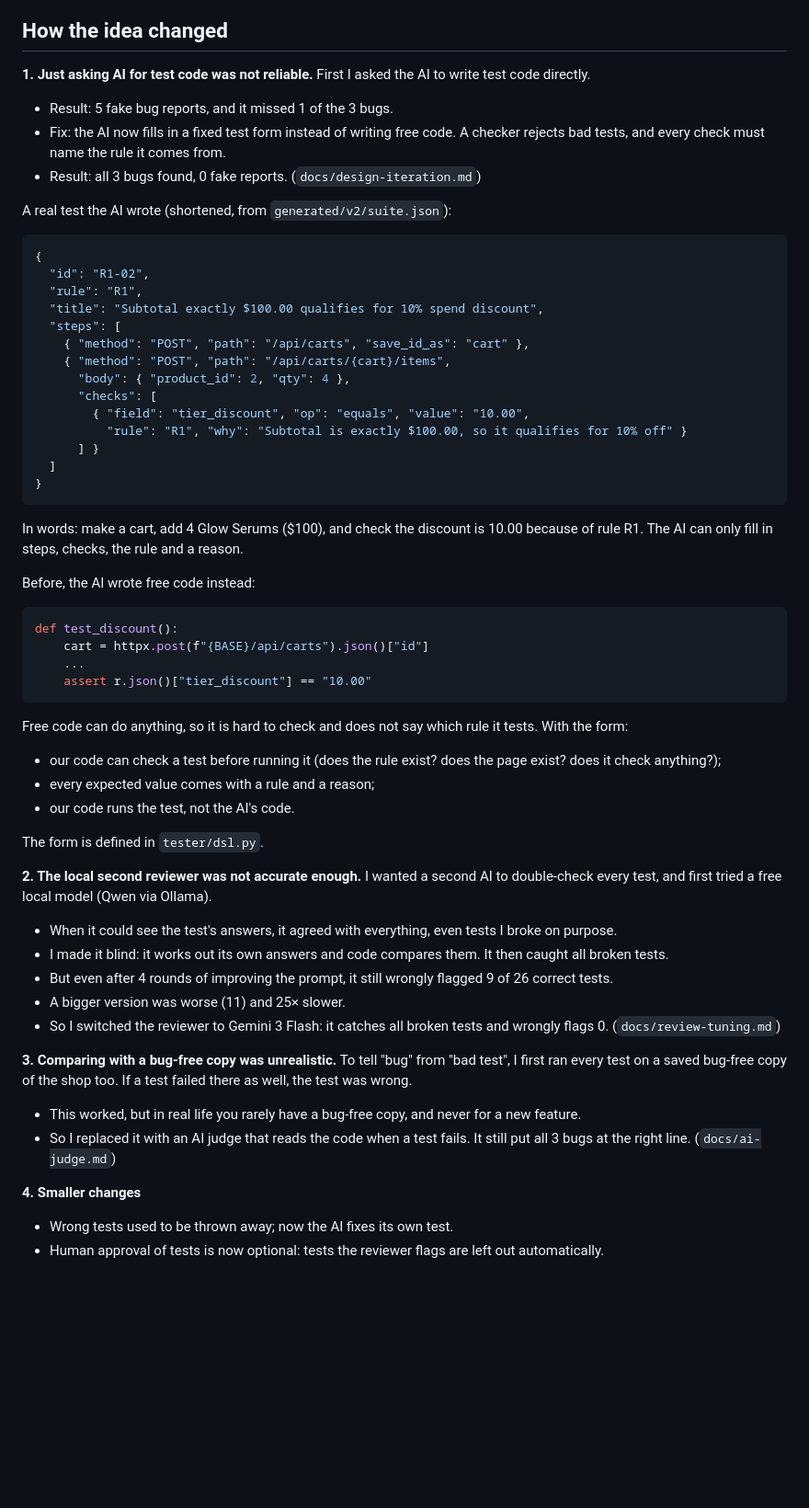
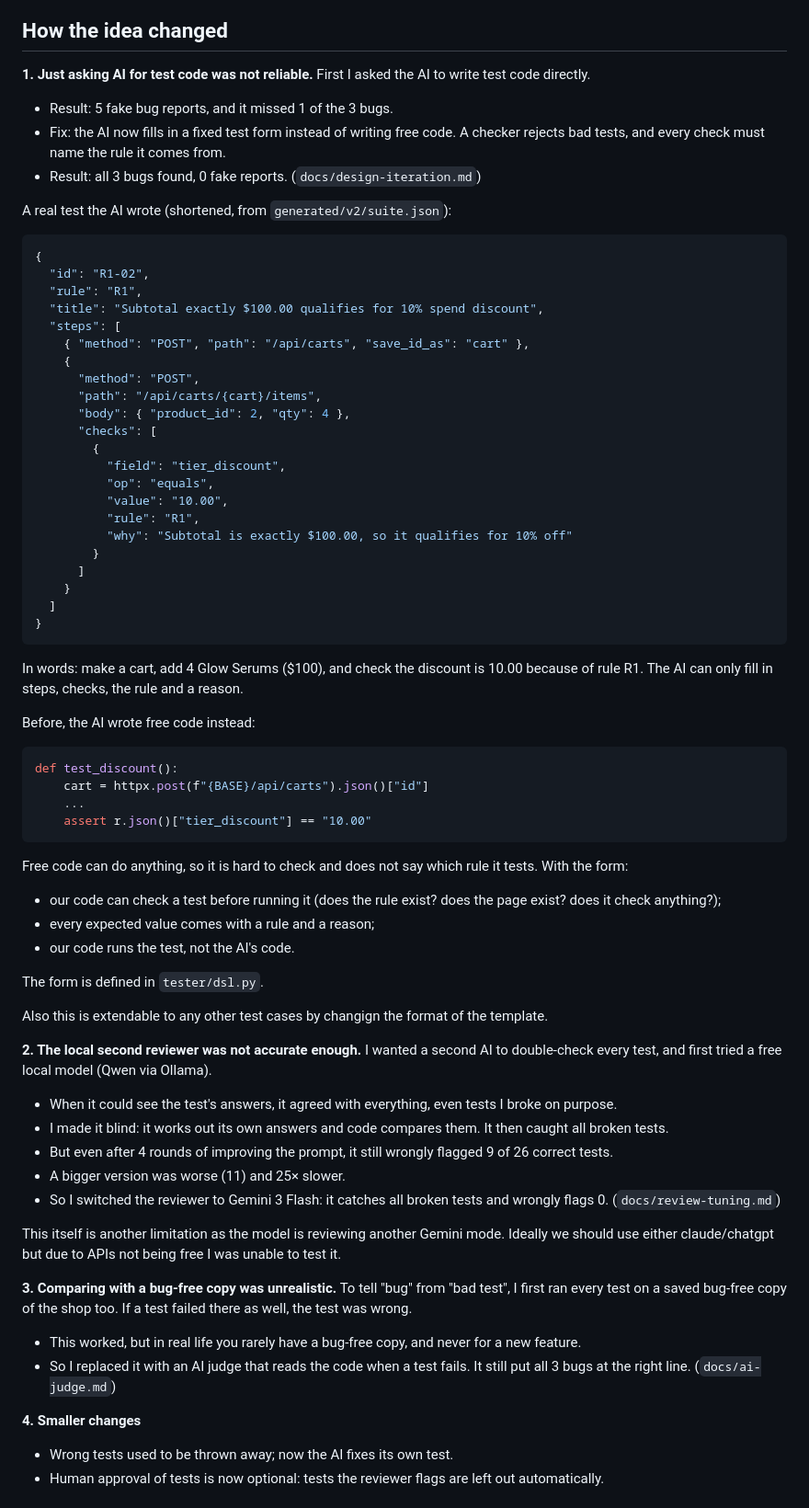
Before and after one commit to PeanutButter1212/ai-test-platform, a Markdown page: README.md, the part around one of its changes. Shown at 92% size. Rendered like a GitHub page; blank space fills up the shorter version.

Commit message:
style: format README

````diff
--- a/README.md
+++ b/README.md
@@ -24,6 +24,7 @@ You type requirements
 ## How the idea changed
 
 **1. Just asking AI for test code was not reliable.** First I asked the AI to write test code directly.
+
 - Result: 5 fake bug reports, and it missed 1 of the 3 bugs.
 - Fix: the AI now fills in a fixed test form instead of writing free code. A checker rejects bad tests, and every check must name the rule it comes from.
 - Result: all 3 bugs found, 0 fake reports. (`docs/design-iteration.md`)
@@ -37,12 +38,20 @@ A real test the AI wrote (shortened, from `generated/v2/suite.json`):
   "title": "Subtotal exactly $100.00 qualifies for 10% spend discount",
   "steps": [
     { "method": "POST", "path": "/api/carts", "save_id_as": "cart" },
-    { "method": "POST", "path": "/api/carts/{cart}/items",
+    {
+      "method": "POST",
+      "path": "/api/carts/{cart}/items",
       "body": { "product_id": 2, "qty": 4 },
       "checks": [
-        { "field": "tier_discount", "op": "equals", "value": "10.00",
-          "rule": "R1", "why": "Subtotal is exactly $100.00, so it qualifies for 10% off" }
-      ] }
+        {
+          "field": "tier_discount",
+          "op": "equals",
+          "value": "10.00",
+          "rule": "R1",
+          "why": "Subtotal is exactly $100.00, so it qualifies for 10% off"
+        }
+      ]
+    }
   ]
 }
 ```
@@ -59,24 +68,32 @@ def test_discount():
 ```
 
 Free code can do anything, so it is hard to check and does not say which rule it tests. With the form:
+
 - our code can check a test before running it (does the rule exist? does the page exist? does it check anything?);
 - every expected value comes with a rule and a reason;
 - our code runs the test, not the AI's code.
 
 The form is defined in `tester/dsl.py`.
 
+Also this is extendable to any other test cases by changign the format of the template.
+
 **2. The local second reviewer was not accurate enough.** I wanted a second AI to double-check every test, and first tried a free local model (Qwen via Ollama).
+
 - When it could see the test's answers, it agreed with everything, even tests I broke on purpose.
 - I made it blind: it works out its own answers and code compares them. It then caught all broken tests.
 - But even after 4 rounds of improving the prompt, it still wrongly flagged 9 of 26 correct tests.
 - A bigger version was worse (11) and 25× slower.
 - So I switched the reviewer to Gemini 3 Flash: it catches all broken tests and wrongly flags 0. (`docs/review-tuning.md`)
 
+This itself is another limitation as the model is reviewing another Gemini mode. Ideally we should use either claude/chatgpt but due to APIs not being free I was unable to test it.
+
 **3. Comparing with a bug-free copy was unrealistic.** To tell "bug" from "bad test", I first ran every test on a saved bug-free copy of the shop too. If a test failed there as well, the test was wrong.
+
 - This worked, but in real life you rarely have a bug-free copy, and never for a new feature.
 - So I replaced it with an AI judge that reads the code when a test fails. It still put all 3 bugs at the right line. (`docs/ai-judge.md`)
 
 **4. Smaller changes**
+
 - Wrong tests used to be thrown away; now the AI fixes its own test.
 - Human approval of tests is now optional: tests the reviewer flags are left out automatically.
 
````
Also changed, not shown: other parts of README.md (+13 -13 lines).
